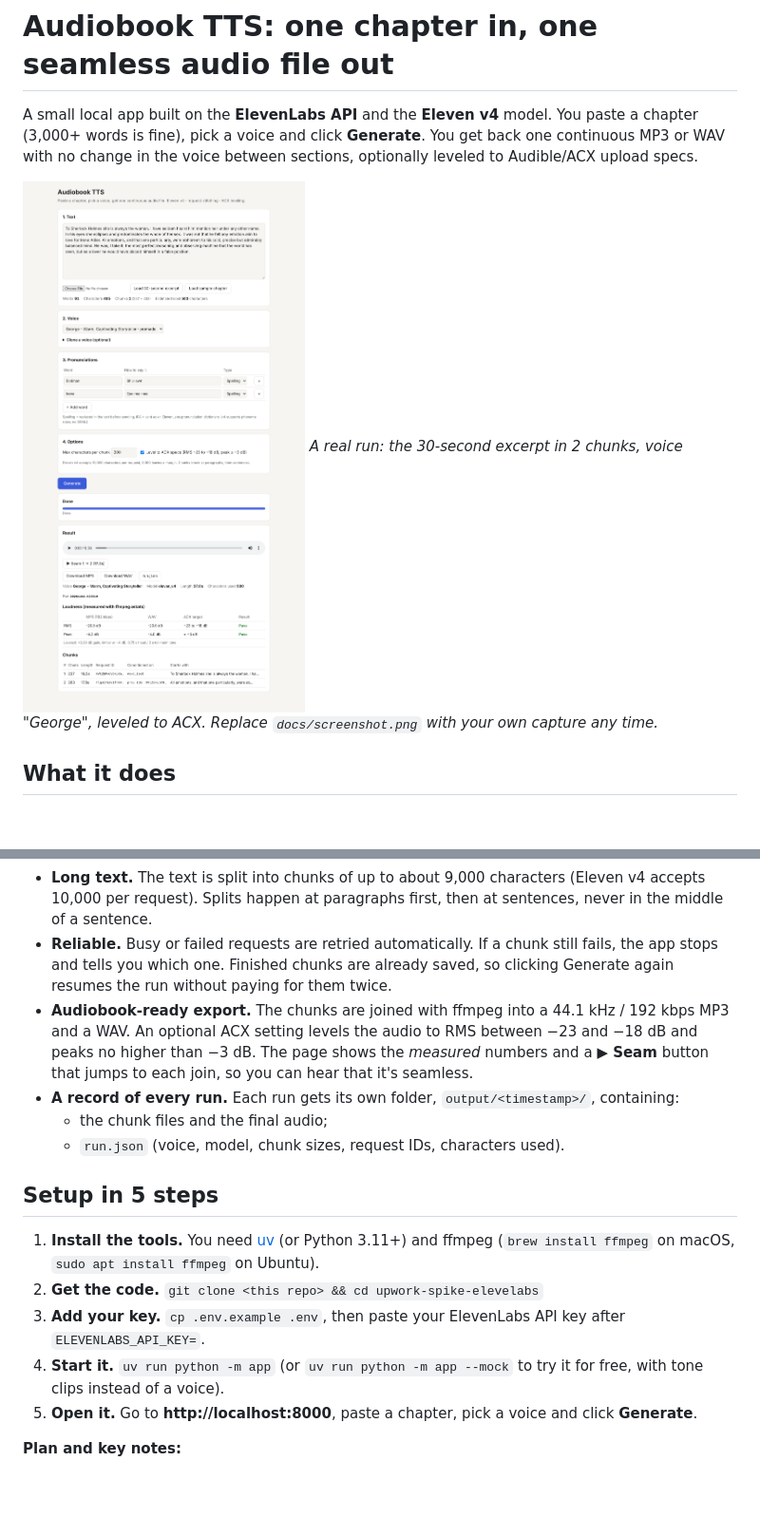
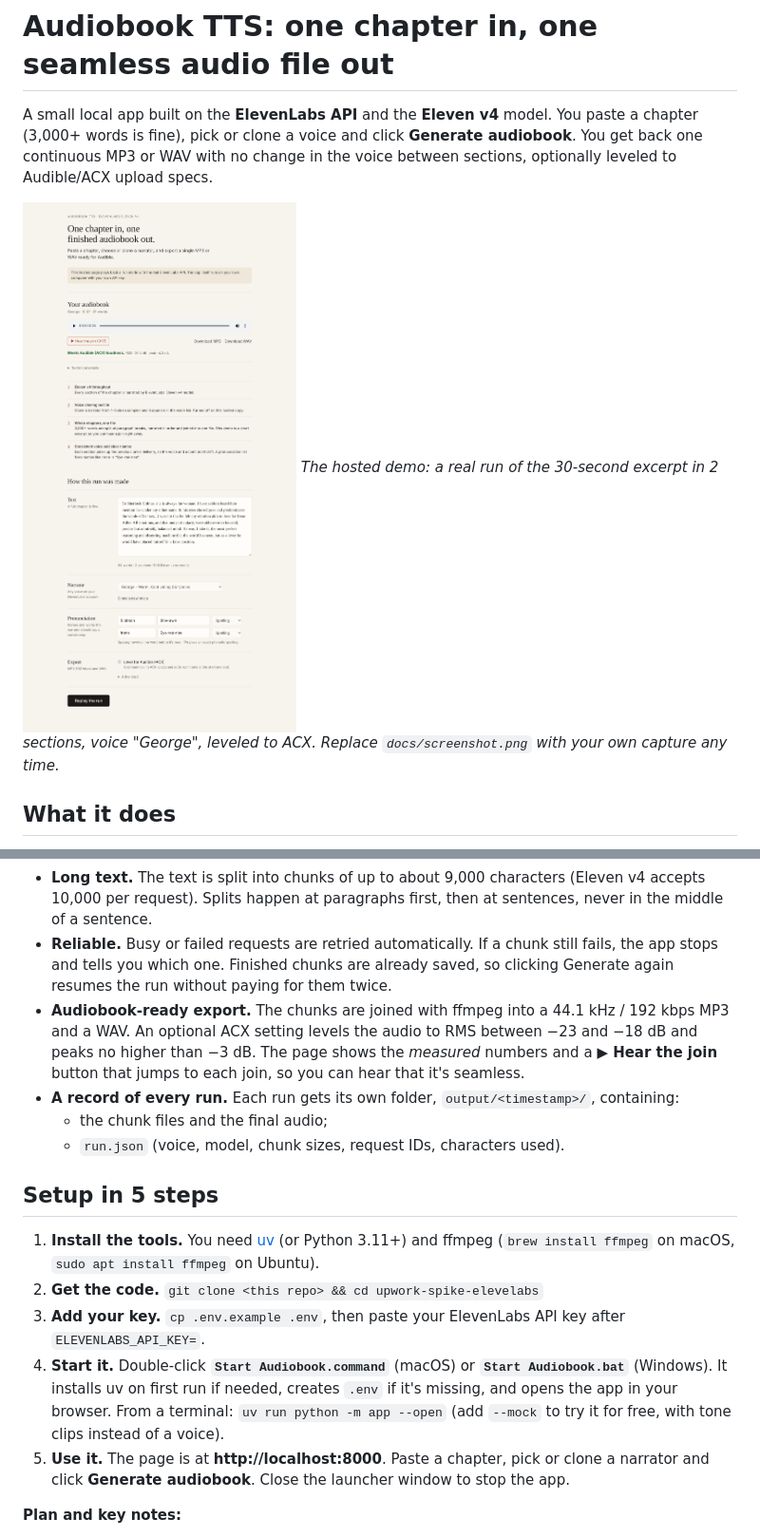
Before and after one commit to christullier/upwork-spike-elevelabs, a Markdown page: README.md, 2 parts joined by grey strips. Shown at 95% size. GitHub-like rendering; pictures changed too: docs/screenshot.png; blank space fills up the shorter version.

```diff
--- a/README.md
+++ b/README.md
@@ -1,9 +1,9 @@
 # Audiobook TTS: one chapter in, one seamless audio file out
 
-A small local app built on the **ElevenLabs API** and the **Eleven v4** model. You paste a chapter (3,000+ words is fine), pick a voice and click **Generate**. You get back one continuous MP3 or WAV with no change in the voice between sections, optionally leveled to Audible/ACX upload specs.
+A small local app built on the **ElevenLabs API** and the **Eleven v4** model. You paste a chapter (3,000+ words is fine), pick or clone a voice and click **Generate audiobook**. You get back one continuous MP3 or WAV with no change in the voice between sections, optionally leveled to Audible/ACX upload specs.
 
 ![Screenshot](docs/screenshot.png)
-*A real run: the 30-second excerpt in 2 chunks, voice "George", leveled to ACX. Replace `docs/screenshot.png` with your own capture any time.*
+*The hosted demo: a real run of the 30-second excerpt in 2 sections, voice "George", leveled to ACX. Replace `docs/screenshot.png` with your own capture any time.*
 
 ## What it does
 
@@ -12,7 +12,7 @@ A small local app built on the **ElevenLabs API** and the **Eleven v4** model. Y
 - **Pronunciations.** A small table of words and how to say them (e.g. *Siobhan → Shiv-awn*). You can also enter IPA, which is sent as an ElevenLabs pronunciation dictionary.
 - **Long text.** The text is split into chunks of up to about 9,000 characters (Eleven v4 accepts 10,000 per request). Splits happen at paragraphs first, then at sentences, never in the middle of a sentence.
 - **Reliable.** Busy or failed requests are retried automatically. If a chunk still fails, the app stops and tells you which one. Finished chunks are already saved, so clicking Generate again resumes the run without paying for them twice.
-- **Audiobook-ready export.** The chunks are joined with ffmpeg into a 44.1 kHz / 192 kbps MP3 and a WAV. An optional ACX setting levels the audio to RMS between −23 and −18 dB and peaks no higher than −3 dB. The page shows the *measured* numbers and a **▶ Seam** button that jumps to each join, so you can hear that it's seamless.
+- **Audiobook-ready export.** The chunks are joined with ffmpeg into a 44.1 kHz / 192 kbps MP3 and a WAV. An optional ACX setting levels the audio to RMS between −23 and −18 dB and peaks no higher than −3 dB. The page shows the *measured* numbers and a **▶ Hear the join** button that jumps to each join, so you can hear that it's seamless.
 - **A record of every run.** Each run gets its own folder, `output/<timestamp>/`, containing:
   - the chunk files and the final audio;
   - `run.json` (voice, model, chunk sizes, request IDs, characters used).
@@ -22,8 +22,8 @@ A small local app built on the **ElevenLabs API** and the **Eleven v4** model. Y
 1. **Install the tools.** You need [uv](https://docs.astral.sh/uv/) (or Python 3.11+) and ffmpeg (`brew install ffmpeg` on macOS, `sudo apt install ffmpeg` on Ubuntu).
 2. **Get the code.** `git clone <this repo> && cd upwork-spike-elevelabs`
 3. **Add your key.** `cp .env.example .env`, then paste your ElevenLabs API key after `ELEVENLABS_API_KEY=`.
-4. **Start it.** `uv run python -m app` (or `uv run python -m app --mock` to try it for free, with tone clips instead of a voice).
-5. **Open it.** Go to **http://localhost:8000**, paste a chapter, pick a voice and click **Generate**.
+4. **Start it.** Double-click **`Start Audiobook.command`** (macOS) or **`Start Audiobook.bat`** (Windows). It installs uv on first run if needed, creates `.env` if it's missing, and opens the app in your browser. From a terminal: `uv run python -m app --open` (add `--mock` to try it for free, with tone clips instead of a voice).
+5. **Use it.** The page is at **http://localhost:8000**. Paste a chapter, pick or clone a narrator and click **Generate audiobook**. Close the launcher window to stop the app.
 
 **Plan and key notes:**
 - **Below the Creator plan:** the API refuses 192 kbps MP3. The app then asks for 128 kbps automatically and still exports the final MP3 at 192 kbps. Re-encoding doesn't add quality: the source is still 128 kbps.
```
Also changed, not shown: DEMO.md (+6 -6 lines), 5 other files.
